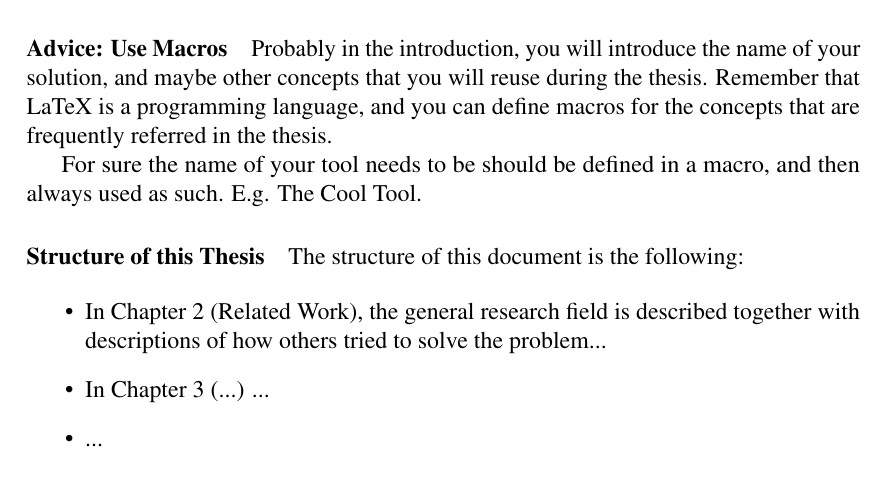
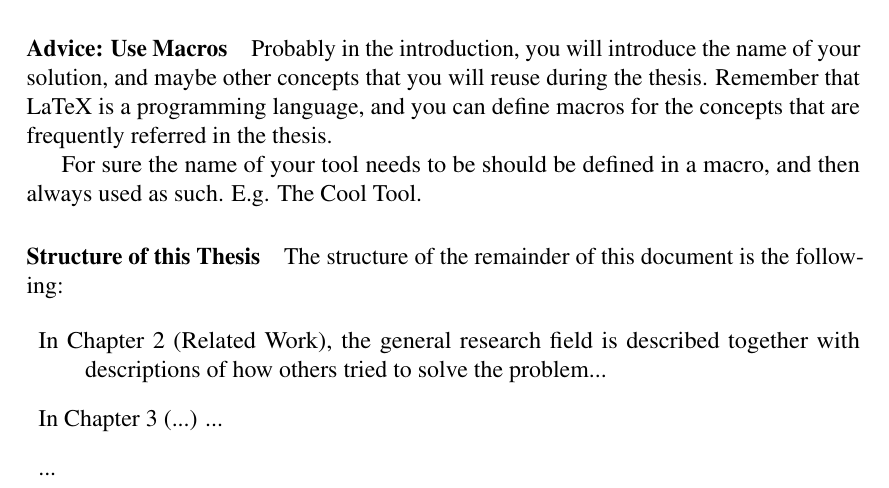
Before and after one commit to mircealungu/rug-thesis-template, a LaTeX thesis (thesis.tex): part of page 4 of 11, cut so that both start at the same text. Compiled offline with pdfLaTeX.

Commit message:
reformatted the structure of this work part

```diff
--- a/thesis.tex
+++ b/thesis.tex
@@ -52,13 +52,13 @@ For sure the name of your tool needs to be should be defined in a macro, and the
 
 
 \paragraph{Structure of this Thesis}
-The structure of this document is the following:
+The structure of the remainder of this document is the following:
 
-\begin{itemize}
+\begin{description}
 	\item In Chapter 2 (Related Work), the general research field is described together with descriptions of how others tried to solve the problem...
 	\item In Chapter 3 (...) ...
 	\item ...
-\end{itemize}
+\end{description}
 
 
 
```
Also changed, not shown: thesis.pdf.
